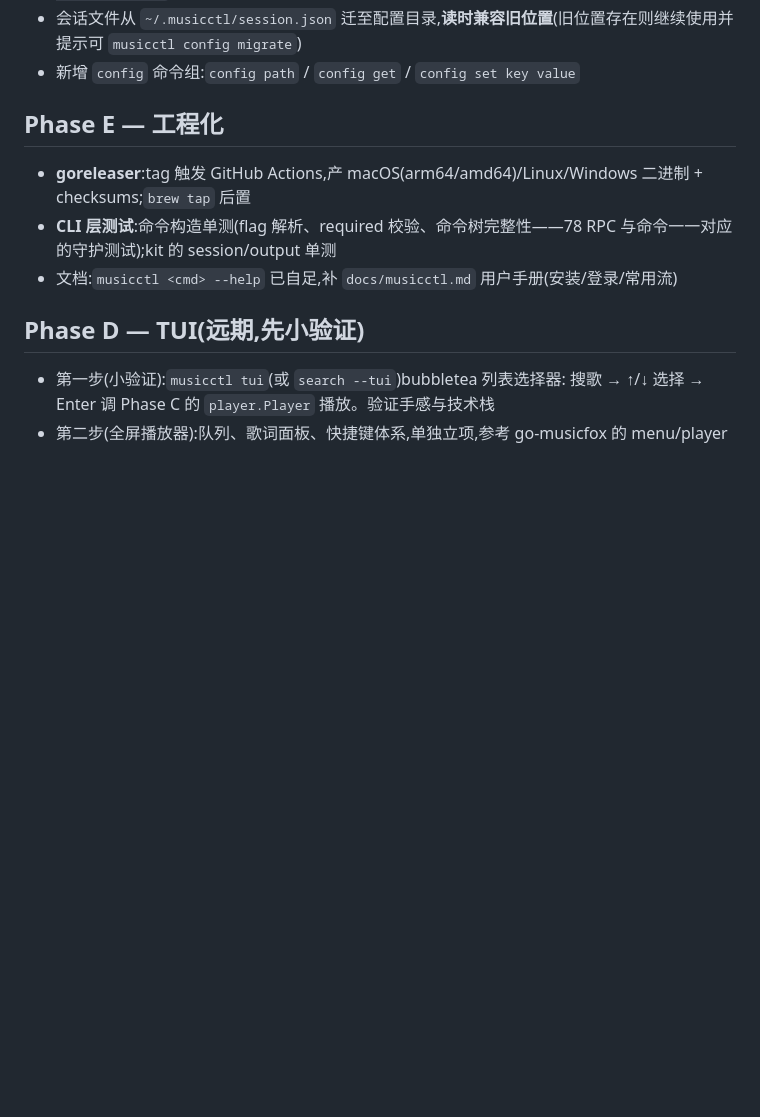
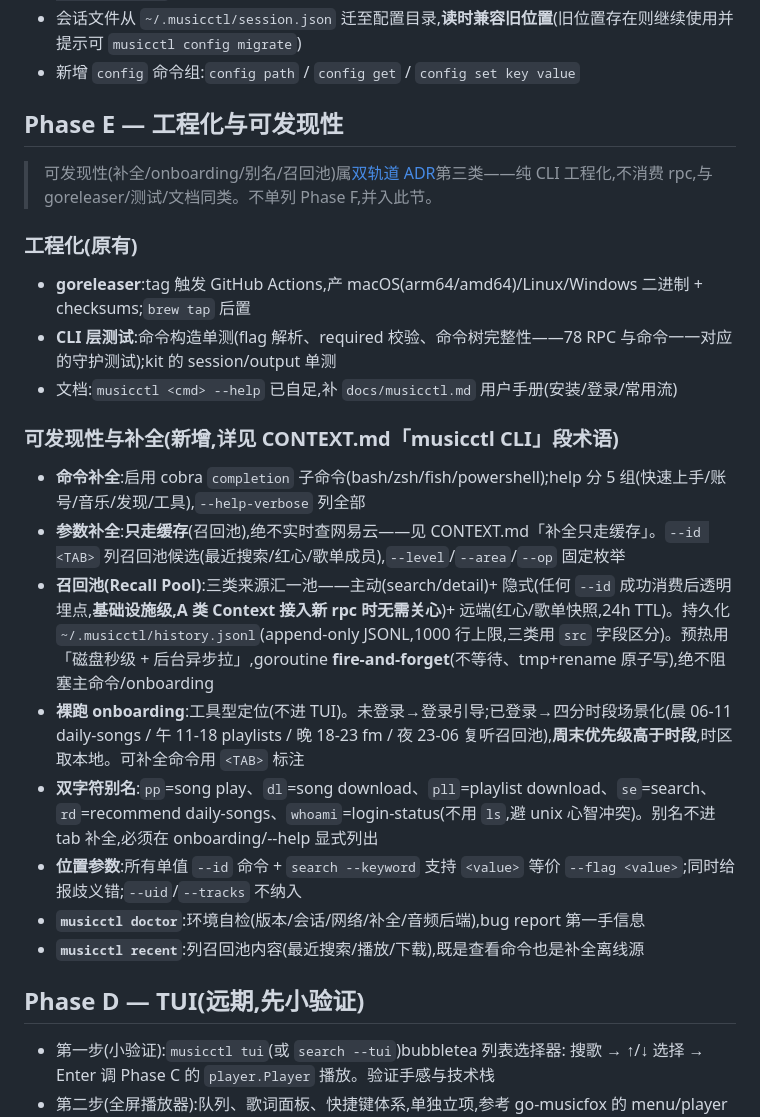
Before and after one commit to VOD-Studio/kite, a Markdown page: docs/musicctl-roadmap.md, the part around the change. Drawn GitHub-style; blank space fills up the shorter version.

Commit message:
docs(netease): musicctl 可发现性决策固化与 Phase E 扩充
- CONTEXT.md 新增 musicctl CLI 段 8 个术语:工具型定位/召回池/召回池持久化/补全只走缓存/位置参数/双字符别名/场景化 onboarding/预热与兜底
- 召回池三类来源(主动/隐式/远端),隐式埋点为透明基础设施(A 类 Context 接入无需关心)
- 历史文件 history.jsonl(append-only JSONL,1000 行上限,src 字段分类)
- goroutine fire-and-forget + tmp+rename 原子写
- 双字符别名(pp/dl/pll/se/rd/whoami),不用 ls 避 unix 心智冲突
- onboarding 四分时段(晨/午/晚/夜)+ 周末独立,本地时区
- Phase E 改名工程化与可发现性,新增可发现性子段
- 遵双轨道 ADR:可发现性属第三类工程化,不单列 Phase F/PRD-0014

```diff
--- a/docs/musicctl-roadmap.md
+++ b/docs/musicctl-roadmap.md
@@ -61,11 +61,26 @@
 - 会话文件从 `~/.musicctl/session.json` 迁至配置目录,**读时兼容旧位置**(旧位置存在则继续使用并提示可 `musicctl config migrate`)
 - 新增 `config` 命令组:`config path` / `config get` / `config set key value`
 
-## Phase E — 工程化
+## Phase E — 工程化与可发现性
+
+> 可发现性(补全/onboarding/别名/召回池)属[双轨道 ADR](../../docs/adr/mimo-music-dual-track-orchestration.md)第三类——纯 CLI 工程化,不消费 rpc,与 goreleaser/测试/文档同类。不单列 Phase F,并入此节。
+
+### 工程化(原有)
 
 - **goreleaser**:tag 触发 GitHub Actions,产 macOS(arm64/amd64)/Linux/Windows 二进制 + checksums;`brew tap` 后置
 - **CLI 层测试**:命令构造单测(flag 解析、required 校验、命令树完整性——78 RPC 与命令一一对应的守护测试);kit 的 session/output 单测
 - 文档:`musicctl <cmd> --help` 已自足,补 `docs/musicctl.md` 用户手册(安装/登录/常用流)
+
+### 可发现性与补全(新增,详见 CONTEXT.md「musicctl CLI」段术语)
+
+- **命令补全**:启用 cobra `completion` 子命令(bash/zsh/fish/powershell);help 分 5 组(快速上手/账号/音乐/发现/工具),`--help-verbose` 列全部
+- **参数补全**:**只走缓存**(召回池),绝不实时查网易云——见 CONTEXT.md「补全只走缓存」。`--id <TAB>` 列召回池候选(最近搜索/红心/歌单成员),`--level`/`--area`/`--op` 固定枚举
+- **召回池(Recall Pool)**:三类来源汇一池——主动(search/detail)+ 隐式(任何 `--id` 成功消费后透明埋点,**基础设施级,A 类 Context 接入新 rpc 时无需关心**)+ 远端(红心/歌单快照,24h TTL)。持久化 `~/.musicctl/history.jsonl`(append-only JSONL,1000 行上限,三类用 `src` 字段区分)。预热用「磁盘秒级 + 后台异步拉」,goroutine **fire-and-forget**(不等待、tmp+rename 原子写),绝不阻塞主命令/onboarding
+- **裸跑 onboarding**:工具型定位(不进 TUI)。未登录→登录引导;已登录→四分时段场景化(晨 06-11 daily-songs / 午 11-18 playlists / 晚 18-23 fm / 夜 23-06 复听召回池),**周末优先级高于时段**,时区取本地。可补全命令用 `<TAB>` 标注
+- **双字符别名**:`pp`=song play、`dl`=song download、`pll`=playlist download、`se`=search、`rd`=recommend daily-songs、`whoami`=login-status(不用 `ls`,避 unix 心智冲突)。别名不进 tab 补全,必须在 onboarding/--help 显式列出
+- **位置参数**:所有单值 `--id` 命令 + `search --keyword` 支持 `<value>` 等价 `--flag <value>`;同时给报歧义错;`--uid`/`--tracks` 不纳入
+- **`musicctl doctor`**:环境自检(版本/会话/网络/补全/音频后端),bug report 第一手信息
+- **`musicctl recent`**:列召回池内容(最近搜索/播放/下载),既是查看命令也是补全离线源
 
 ## Phase D — TUI(远期,先小验证)
 
```
